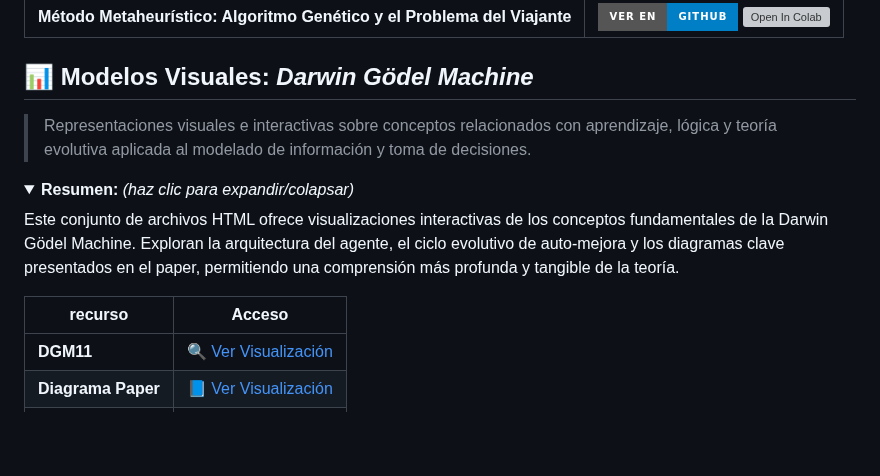
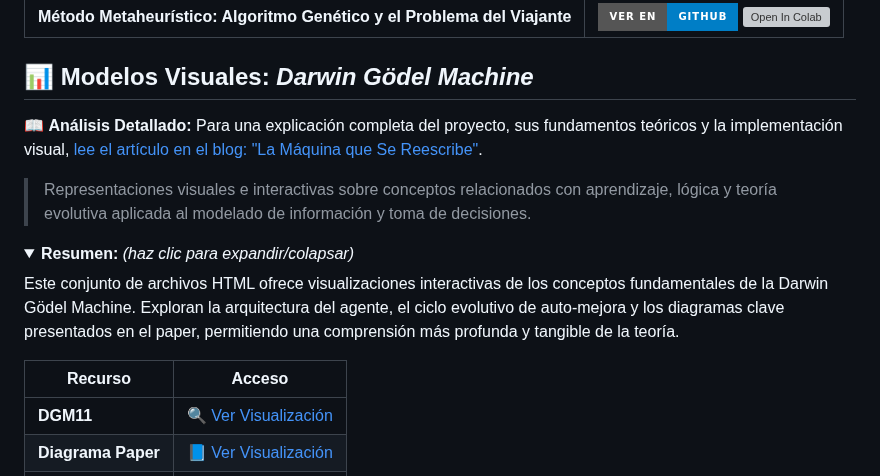
Before and after one commit to sgevatschnaider/GraphAI-Data-Science-ML, a Markdown page: README.md, the part around the change. Drawn GitHub-style; folded sections open; badges without logos; blank space fills up the shorter version; grey boxes are pictures that could not be loaded.

```diff
--- a/README.md
+++ b/README.md
@@ -260,6 +260,8 @@ Puedes abrir y ejecutar los notebooks en Google Colab directamente desde aquí:
 
 ## 📊 Modelos Visuales: *Darwin Gödel Machine*
 
+📖 **Análisis Detallado:** Para una explicación completa del proyecto, sus fundamentos teóricos y la implementación visual, [lee el artículo en el blog: "La Máquina que Se Reescribe"](https://economiayetica.blogspot.com/2025/06/la-maquina-que-se-reescribe-explorando.html).
+
 > Representaciones visuales e interactivas sobre conceptos relacionados con aprendizaje, lógica y teoría evolutiva aplicada al modelado de información y toma de decisiones.
 
 <details>
@@ -267,7 +269,7 @@ Puedes abrir y ejecutar los notebooks en Google Colab directamente desde aquí:
 <p>Este conjunto de archivos HTML ofrece visualizaciones interactivas de los conceptos fundamentales de la Darwin Gödel Machine. Exploran la arquitectura del agente, el ciclo evolutivo de auto-mejora y los diagramas clave presentados en el paper, permitiendo una comprensión más profunda y tangible de la teoría.</p>
 </details>
 
-|  recurso | Acceso |
+|  Recurso | Acceso |
 |--------------------|--------------------------------------------------------------------------------------------------------------------------------------------------|
 | **DGM11** | [🔍 Ver Visualización](https://github.com/sgevatschnaider/GraphAI-Data-Science-ML/blob/57cd6a43d37590b6f96d5e314c2f4a94c61730f2/notebooks/DGM11.html) |
 | **Diagrama Paper** | [📘 Ver Visualización](https://github.com/sgevatschnaider/GraphAI-Data-Science-ML/blob/57cd6a43d37590b6f96d5e314c2f4a94c61730f2/notebooks/diagrama%20paper.html) |
```
